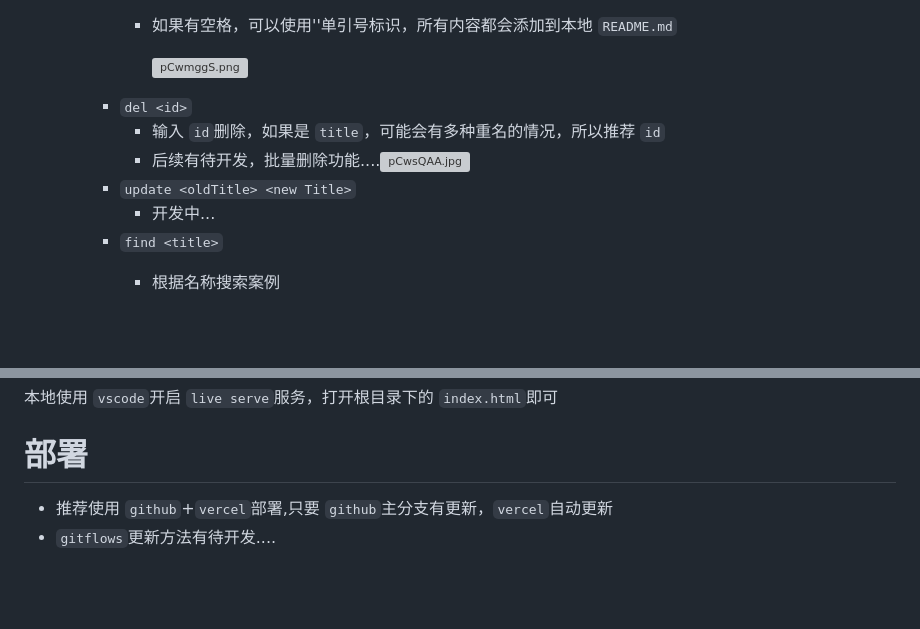
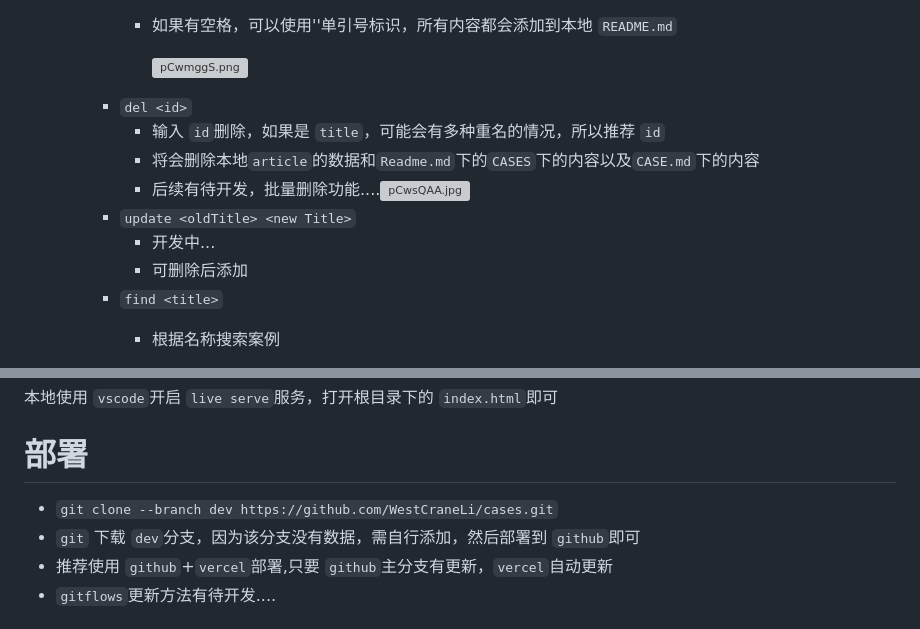
Before and after one commit to WestCraneLi/cases, a Markdown page: Readme.md, 2 parts joined by grey strips. GitHub-like rendering; blank space fills up the shorter version; grey boxes are pictures that could not be loaded.

Commit message:
修改文档

```diff
--- a/Readme.md
+++ b/Readme.md
@@ -20,9 +20,11 @@
         [![pCwmggS.png](https://s1.ax1x.com/2023/06/28/pCwmggS.png)](https://imgse.com/i/pCwmggS)
     * `del <id>`
       * 输入 `id`删除，如果是 `title`，可能会有多种重名的情况，所以推荐 `id`
+      * 将会删除本地`article`的数据和`Readme.md`下的`CASES`下的内容以及`CASE.md`下的内容
       * 后续有待开发，批量删除功能....[![pCwsQAA.jpg](https://s1.ax1x.com/2023/06/29/pCwsQAA.jpg)](https://imgse.com/i/pCwsQAA)
     * `update <oldTitle> <new Title>`
       * 开发中...
+      * 可删除后添加
     * `find <title>`
       * 根据名称搜索案例
       * `bug`: 中文似乎有问题
@@ -49,6 +51,8 @@
 
 # 部署
 
+* `git clone --branch dev https://github.com/WestCraneLi/cases.git`
+* `git` 下载 `dev`分支，因为该分支没有数据，需自行添加，然后部署到 `github`即可
 * 推荐使用 `github`+`vercel`部署,只要 `github`主分支有更新，`vercel`自动更新
 * `gitflows`更新方法有待开发....
 
```
Also changed, not shown: other parts of Readme.md (+1 -0 lines).
